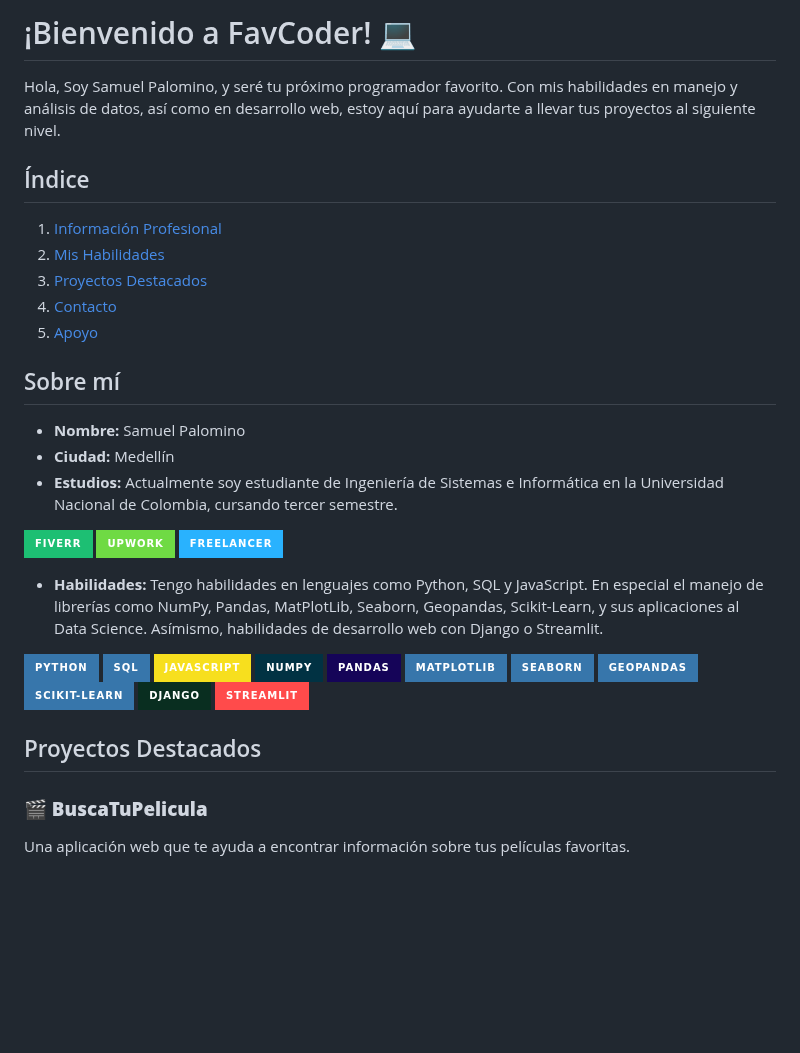
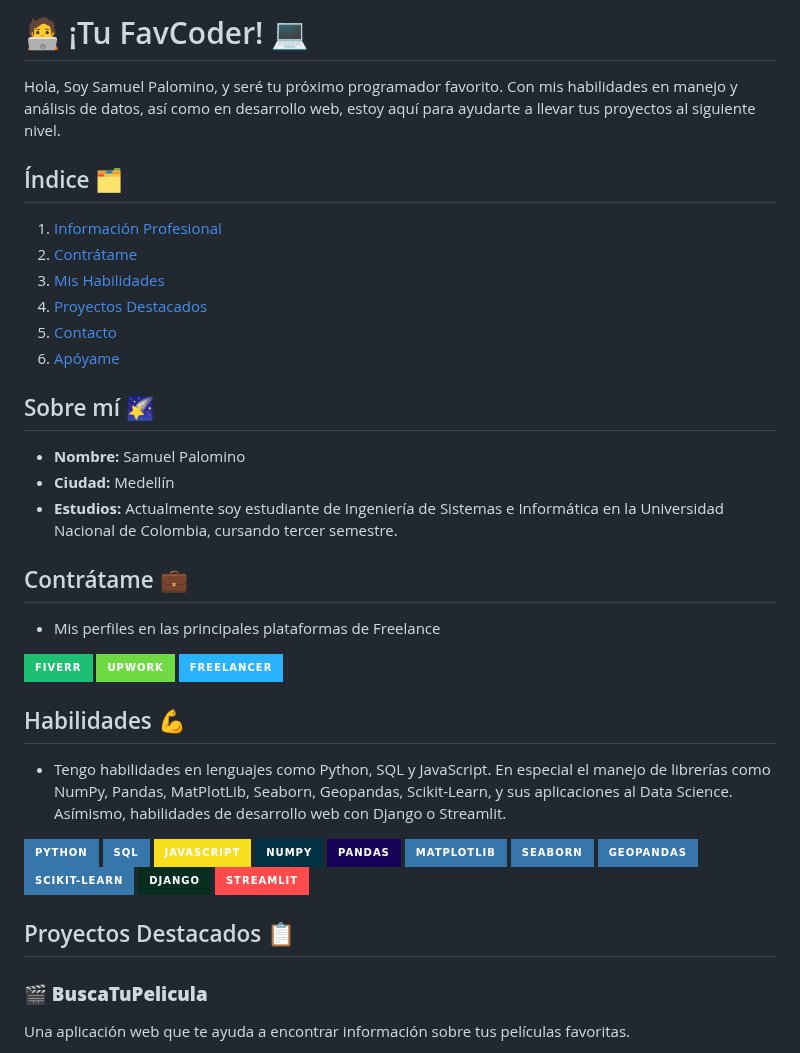
Before and after one commit to spalominor/ppi_pl_PALOMINOs, a Markdown page: README.md, the part around one of its changes. GitHub-like rendering; badges without logos; blank space fills up the shorter version.

```diff
--- a/README.md
+++ b/README.md
@@ -1,30 +1,37 @@
-# ¡Bienvenido a FavCoder! :computer:
+# 🧑‍💻 ¡Tu FavCoder! 💻
 
 Hola, Soy Samuel Palomino, y seré tu próximo programador favorito. Con mis habilidades en manejo y análisis de datos, así como en desarrollo web, estoy aquí para ayudarte a llevar tus proyectos al siguiente nivel.
 
-## Índice
+## Índice 🗂️
 
-1. [Información Profesional](#información-profesional)
-2. [Mis Habilidades](#mis-habilidades)
-3. [Proyectos Destacados](#proyectos-destacados)
-4. [Contacto](#contacto)
-5. [Apoyo](#apoyo)
+1. [Información Profesional](#Sobre-mí-)
+2. [Contrátame](#contrátame-)
+3. [Mis Habilidades](#habilidades-)
+4. [Proyectos Destacados](#proyectos-destacados-)
+5. [Contacto](#contacto-)
+6. [Apóyame](#¿Quieres-apoyarme?-)
 
-## Sobre mí
+## Sobre mí 🌠
 
 - **Nombre:** Samuel Palomino
 - **Ciudad:** Medellín
 - **Estudios:** Actualmente soy estudiante de Ingeniería de Sistemas e Informática en la Universidad Nacional de Colombia, cursando tercer semestre.
 
+## Contrátame 💼
+
+- Mis perfiles en las principales plataformas de Freelance
+
 [![Fiverr](https://img.shields.io/badge/Fiverr-1dbf73?style=for-the-badge&logo=fiverr&logoColor=white)](https://es.fiverr.com/spalominor)
 [![Upwork](https://img.shields.io/badge/Upwork-6FDA44?style=for-the-badge&logo=upwork&logoColor=white)](https://www.upwork.com/freelancers/~017a73d95d293c0721?mp_source=share)
 [![Freelancer](https://img.shields.io/badge/Freelancer-29B2FE?style=for-the-badge&logo=freelancer&logoColor=white)](https://www.freelancer.com.co/u/spalominor)
 
-- **Habilidades:** Tengo habilidades en lenguajes como Python, SQL y JavaScript. En especial el manejo de librerías como NumPy, Pandas, MatPlotLib, Seaborn, Geopandas, Scikit-Learn, y sus aplicaciones al Data Science. Asímismo, habilidades de desarrollo web con Django o Streamlit.
+## Habilidades 💪
+
+- Tengo habilidades en lenguajes como Python, SQL y JavaScript. En especial el manejo de librerías como NumPy, Pandas, MatPlotLib, Seaborn, Geopandas, Scikit-Learn, y sus aplicaciones al Data Science. Asímismo, habilidades de desarrollo web con Django o Streamlit.
 
 <img src="https://img.shields.io/badge/Python-3776AB?style=for-the-badge&logo=python&logoColor=white" alt="Python"> <img src="https://img.shields.io/badge/SQL-3776AB?style=for-the-badge&logo=mysql&logoColor=white" alt="SQL"> <img src="https://img.shields.io/badge/JavaScript-F7DF1E?style=for-the-badge&logo=javascript&logoColor=black" alt="JavaScript"> <img src="https://img.shields.io/badge/NumPy-013243?style=for-the-badge&logo=numpy&logoColor=white" alt="NumPy"> <img src="https://img.shields.io/badge/Pandas-150458?style=for-the-badge&logo=pandas&logoColor=white" alt="Pandas"> <img src="https://img.shields.io/badge/Matplotlib-3776AB?style=for-the-badge&logo=python&logoColor=white" alt="Matplotlib"> <img src="https://img.shields.io/badge/Seaborn-3776AB?style=for-the-badge&logo=python&logoColor=white" alt="Seaborn"> <img src="https://img.shields.io/badge/Geopandas-3776AB?style=for-the-badge&logo=python&logoColor=white" alt="Geopandas"> <img src="https://img.shields.io/badge/Scikit--Learn-3776AB?style=for-the-badge&logo=scikit-learn&logoColor=white" alt="Scikit-Learn"> <img src="https://img.shields.io/badge/Django-092E20?style=for-the-badge&logo=django&logoColor=white" alt="Django"> <img src="https://img.shields.io/badge/Streamlit-FF4B4B?style=for-the-badge&logo=streamlit&logoColor=white" alt="Streamlit">
 
-## Proyectos Destacados
+## Proyectos Destacados 📋
 
 ### **🎬 BuscaTuPelicula**
 Una aplicación web que te ayuda a encontrar información sobre tus películas favoritas.
```
Also changed, not shown: other parts of README.md (+2 -2 lines).
